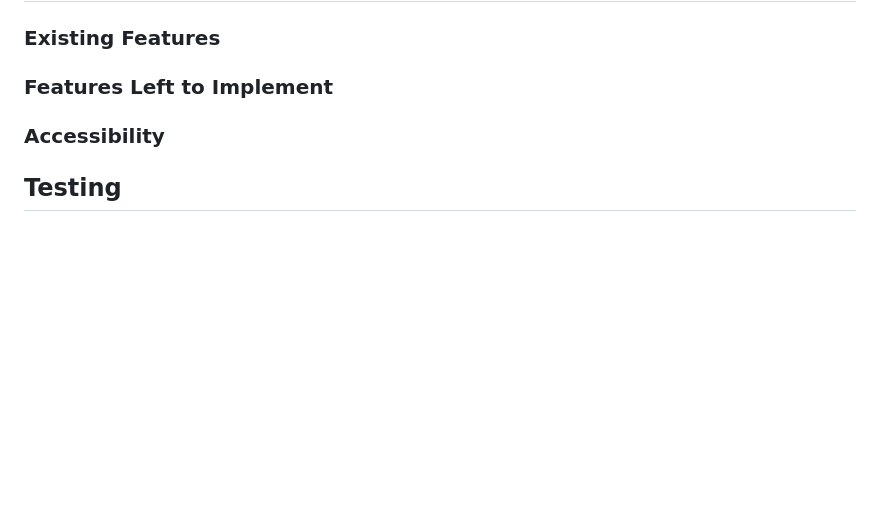
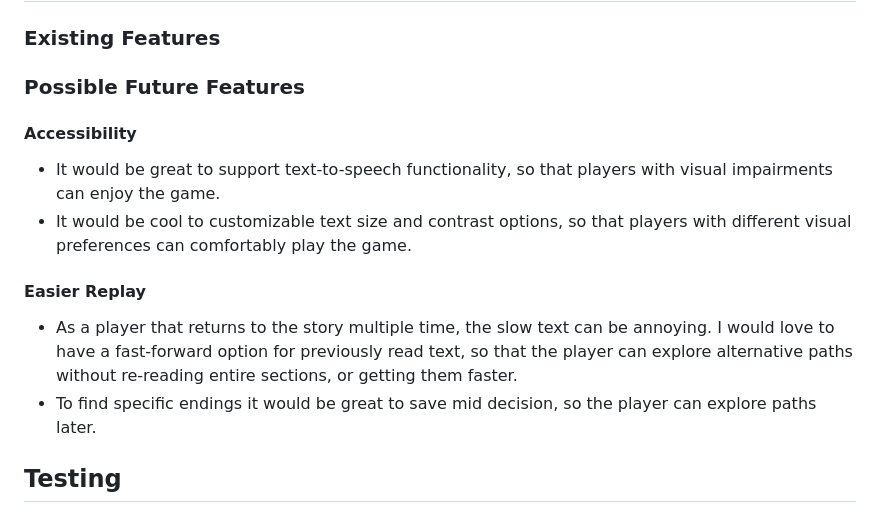
Before and after one commit to DasUnicorn/pizza-calculator, a Markdown page: README.md, the part around the change. GitHub-like rendering; blank space fills up the shorter version.

Commit message:
update readme: add future features

```diff
--- a/README.md
+++ b/README.md
@@ -77,12 +77,15 @@ This game can be played as a casual gamer, who prefer games that can be played i
 
 
 
-### Features Left to Implement
+### Possible Future Features
 
+#### Accessibility
+* It would be great to support text-to-speech functionality, so that players with visual impairments can enjoy the game.
+* It would be cool to customizable text size and contrast options, so that players with different visual preferences can comfortably play the game.
 
-
-### Accessibility
-
+#### Easier Replay
+* As a player that returns to the story multiple time, the slow text can be annoying. I would love to have a fast-forward option for previously read text, so that the player can explore alternative paths without re-reading entire sections, or getting them faster.
+* To find specific endings it would be great to save mid decision, so the player can explore paths later.
 
 ## Testing
 
```
